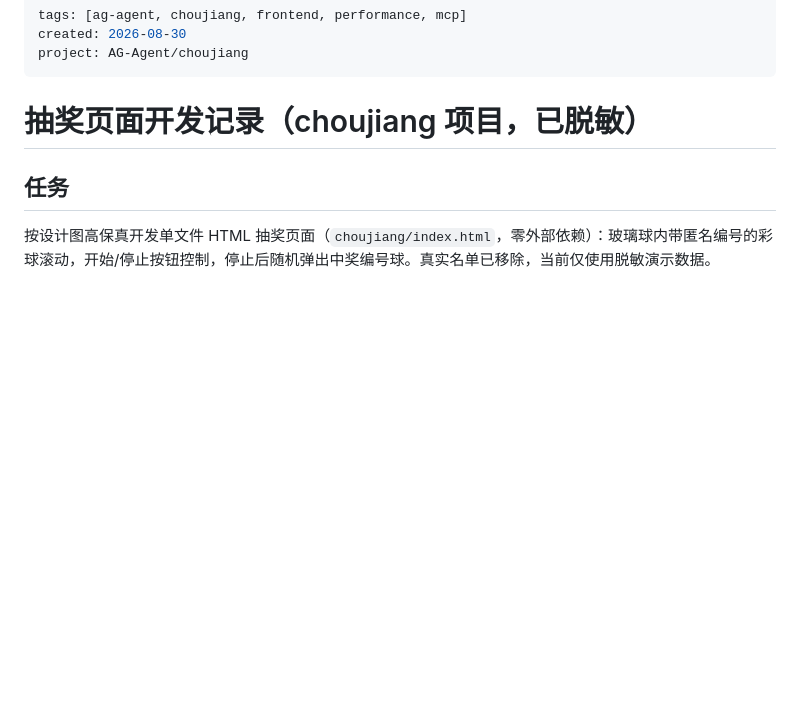
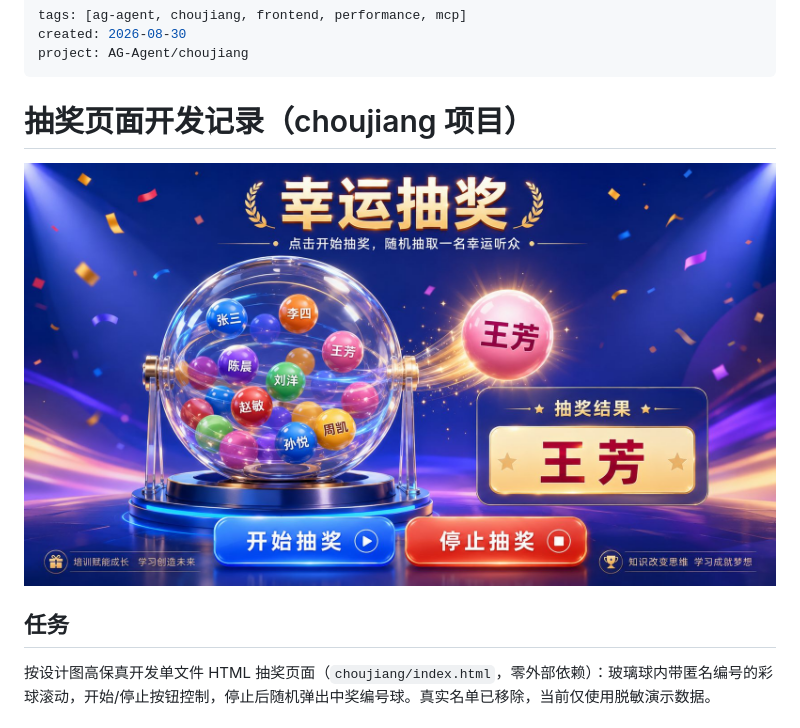
Before and after one commit to wuweibi/choujiang, a Markdown page: readme.md, the part around the change. Rendered like a GitHub page; pictures changed too: images/image.jpg (added); blank space fills up the shorter version.

Commit message:
init2

```diff
--- a/readme.md
+++ b/readme.md
@@ -4,8 +4,8 @@ created: 2026-08-30
 project: AG-Agent/choujiang
 ---
 
-# 抽奖页面开发记录（choujiang 项目，已脱敏）
-
+# 抽奖页面开发记录（choujiang 项目）
+![image.jpg](images/image.jpg)
 ## 任务
 
 按设计图高保真开发单文件 HTML 抽奖页面（`choujiang/index.html`，零外部依赖）：玻璃球内带匿名编号的彩球滚动，开始/停止按钮控制，停止后随机弹出中奖编号球。真实名单已移除，当前仅使用脱敏演示数据。
```
Also changed, not shown: 1 other file.
